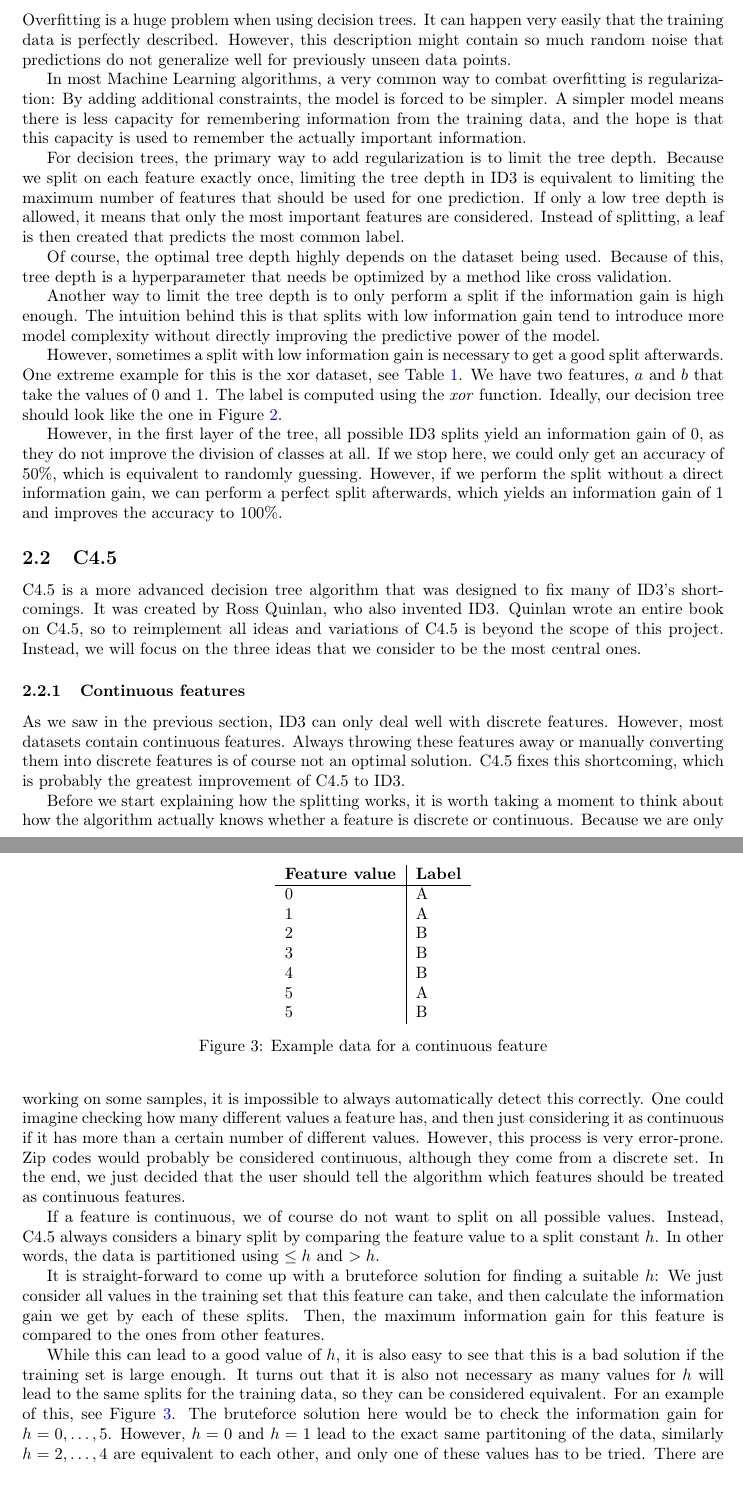
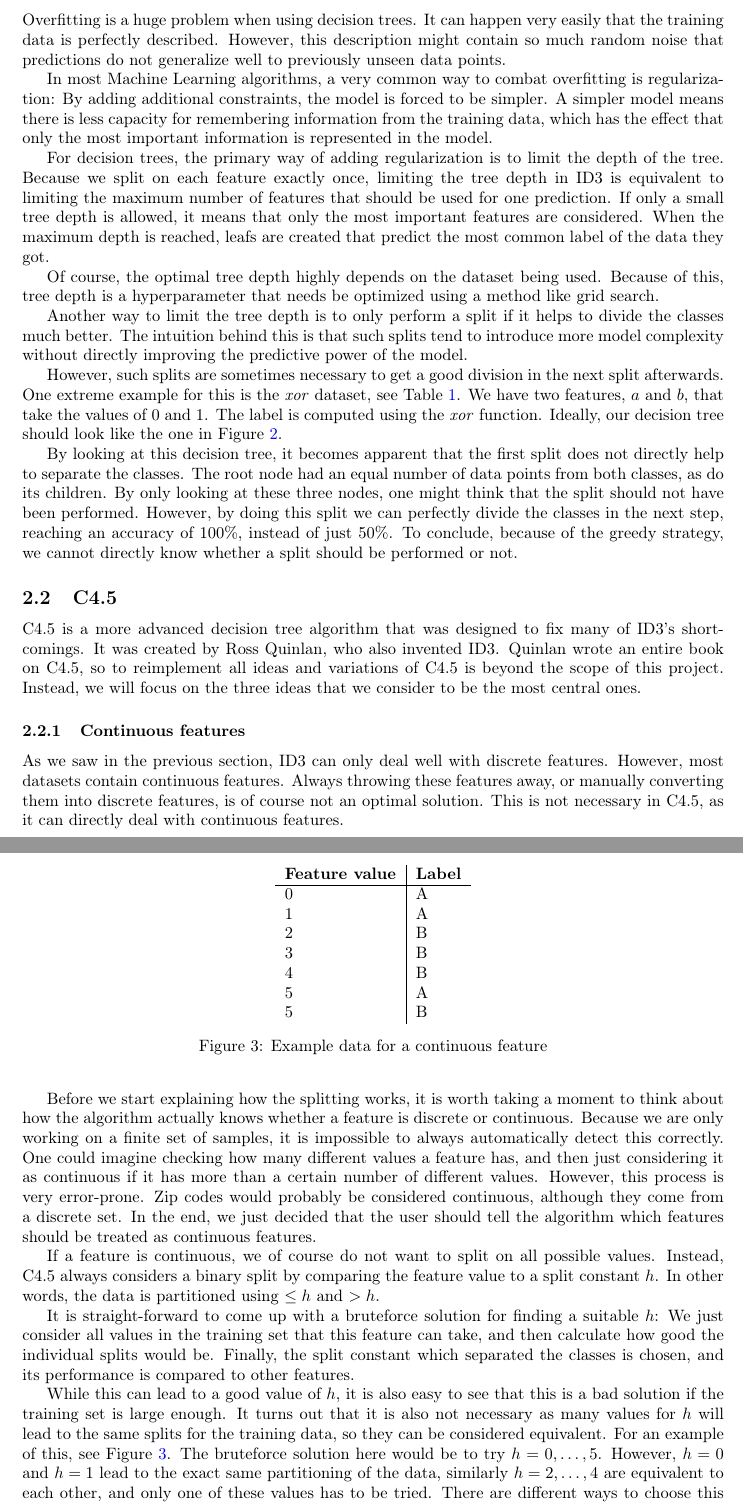
Before and after one commit to florian/decision-trees, a LaTeX document (Report/report.tex): two parts of pages 3 and 4 of 7, joined at a grey line, cut so that both start at the same text. Compiled offline with pdfLaTeX.

Commit message:
Improve English of first 3 chapters

```diff
--- a/Report/report.tex
+++ b/Report/report.tex
@@ -96,19 +96,19 @@ Another important idea to mention is that in ID3 each feature should only be use
 \subsubsection{Limiting the tree depth}
 \label{subsec:id3-depth}
 
-Overfitting is a huge problem when using decision trees. It can happen very easily that the training data is perfectly described. However, this description might contain so much random noise that predictions do not generalize well for previously unseen data points.
+Overfitting is a huge problem when using decision trees. It can happen very easily that the training data is perfectly described. However, this description might contain so much random noise that predictions do not generalize well to previously unseen data points.
 
-In most Machine Learning algorithms, a very common way to combat overfitting is regularization: By adding additional constraints, the model is forced to be simpler. A simpler model means there is less capacity for remembering information from the training data, and the hope is that this capacity is used to remember the actually important information.
+In most Machine Learning algorithms, a very common way to combat overfitting is regularization: By adding additional constraints, the model is forced to be simpler. A simpler model means there is less capacity for remembering information from the training data, which has the effect that only the most important information is represented in the model.
 
-For decision trees, the primary way to add regularization is to limit the tree depth. Because we split on each feature exactly once, limiting the tree depth in ID3 is equivalent to limiting the maximum number of features that should be used for one prediction. If only a low tree depth is allowed, it means that only the most important features are considered. Instead of splitting, a leaf is then created that predicts the most common label.
+For decision trees, the primary way of adding regularization is to limit the depth of the tree. Because we split on each feature exactly once, limiting the tree depth in ID3 is equivalent to limiting the maximum number of features that should be used for one prediction. If only a small tree depth is allowed, it means that only the most important features are considered. When the maximum depth is reached, leafs are created that predict the most common label of the data they got.
 
-Of course, the optimal tree depth highly depends on the dataset being used. Because of this, tree depth is a hyperparameter that needs be optimized by a method like cross validation.
+Of course, the optimal tree depth highly depends on the dataset being used. Because of this, tree depth is a hyperparameter that needs be optimized using a method like grid search.
 
-Another way to limit the tree depth is to only perform a split if the information gain is high enough. The intuition behind this is that splits with low information gain tend to introduce more model complexity without directly improving the predictive power of the model.
+Another way to limit the tree depth is to only perform a split if it helps to divide the classes much better. The intuition behind this is that such splits tend to introduce more model complexity without directly improving the predictive power of the model.
 
-However, sometimes a split with low information gain is necessary to get a good split afterwards. One extreme example for this is the xor dataset, see Table \ref{fig:xor-table}. We have two features, $a$ and $b$ that take the values of $0$ and $1$. The label is computed using the $\mathit{xor}$ function. Ideally, our decision tree should look like the one in Figure \ref{fig:xor-tree}.
+However, such splits are sometimes necessary to get a good division in the next split afterwards. One extreme example for this is the $\mathit{xor}$ dataset, see Table \ref{fig:xor-table}. We have two features, $a$ and $b$, that take the values of $0$ and $1$. The label is computed using the $\mathit{xor}$ function. Ideally, our decision tree should look like the one in Figure \ref{fig:xor-tree}.
 
-However, in the first layer of the tree, all possible ID3 splits yield an information gain of $0$, as they do not improve the division of classes at all. If we stop here, we could only get an accuracy of 50\%, which is equivalent to randomly guessing. However, if we perform the split without a direct information gain, we can perform a perfect split afterwards, which yields an information gain of 1 and improves the accuracy to 100\%.
+By looking at this decision tree, it becomes apparent that the first split does not directly help to separate the classes. The root node had an equal number of data points from both classes, as do its children. By only looking at these three nodes, one might think that the split should not have been performed. However, by doing this split we can perfectly divide the classes in the next step, reaching an accuracy of 100\%, instead of just 50\%. To conclude, because of the greedy strategy, we cannot directly know whether a split should be performed or not.
 
 \begin{figure}
 \begin{floatrow}
@@ -141,13 +141,13 @@ C4.5 is a more advanced decision tree algorithm that was designed to fix many of
 
 \subsubsection{Continuous features}
 
-As we saw in the previous section, ID3 can only deal well with discrete features. However, most datasets contain continuous features. Always throwing these features away or manually converting them into discrete features is of course not an optimal solution. C4.5 fixes this shortcoming, which is probably the greatest improvement of C4.5 to ID3.
+As we saw in the previous section, ID3 can only deal well with discrete features. However, most datasets contain continuous features. Always throwing these features away, or manually converting them into discrete features, is of course not an optimal solution. This is not necessary in C4.5, as it can directly deal with continuous features.
 
-Before we start explaining how the splitting works, it is worth taking a moment to think about how the algorithm actually knows whether a feature is discrete or continuous. Because we are only working on some samples, it is impossible to always automatically detect this correctly. One could imagine checking how many different values a feature has, and then just considering it as continuous if it has more than a certain number of different values. However, this process is very error-prone. Zip codes would probably be considered continuous, although they come from a discrete set. In the end, we just decided that the user should tell the algorithm which features should be treated as continuous features.
+Before we start explaining how the splitting works, it is worth taking a moment to think about how the algorithm actually knows whether a feature is discrete or continuous. Because we are only working on a finite set of samples, it is impossible to always automatically detect this correctly. One could imagine checking how many different values a feature has, and then just considering it as continuous if it has more than a certain number of different values. However, this process is very error-prone. Zip codes would probably be considered continuous, although they come from a discrete set. In the end, we just decided that the user should tell the algorithm which features should be treated as continuous features.
 
 If a feature is continuous, we of course do not want to split on all possible values. Instead, C4.5 always considers a binary split by comparing the feature value to a split constant $h$. In other words, the data is partitioned using $\le h$ and $> h$.
 
-It is straight-forward to come up with a bruteforce solution for finding a suitable $h$: We just consider all values in the training set that this feature can take, and then calculate the information gain we get by each of these splits. Then, the maximum information gain for this feature is compared to the ones from other features.
+It is straight-forward to come up with a bruteforce solution for finding a suitable $h$: We just consider all values in the training set that this feature can take, and then calculate how good the individual splits would be. Finally, the split constant which separated the classes is chosen, and its performance is compared to other features.
 
-While this can lead to a good value of $h$, it is also easy to see that this is a bad solution if the training set is large enough. It turns out that it is also not necessary as many values for $h$ will lead to the same splits for the training data, so they can be considered equivalent. For an example of this, see Figure \ref{fig:continuous-feature}. The bruteforce solution here would be to check the information gain for $h = 0, \dots, 5$. However, $h = 0$ and $h = 1$ lead to the exact same partitoning of the data, similarly $h = 2, \dots, 4$ are equivalent to each other, and only one of these values has to be tried. There are different ways to choose this one value, the most common one is to calculate the mean. So for this dataset, one would try the splits given by $h = 0.5, 3, 5$.
+While this can lead to a good value of $h$, it is also easy to see that this is a bad solution if the training set is large enough. It turns out that it is also not necessary as many values for $h$ will lead to the same splits for the training data, so they can be considered equivalent. For an example of this, see Figure \ref{fig:continuous-feature}. The bruteforce solution here would be to try $h = 0, \dots, 5$. However, $h = 0$ and $h = 1$ lead to the exact same partitioning of the data, similarly $h = 2, \dots, 4$ are equivalent to each other, and only one of these values has to be tried. There are different ways to choose this one value, the most common one is to calculate the mean. So for this dataset, one would try the splits given by $h = 0.5, 3, 5$.
 
```
Also changed, not shown: Report/report.tex (28 more changed lines).
